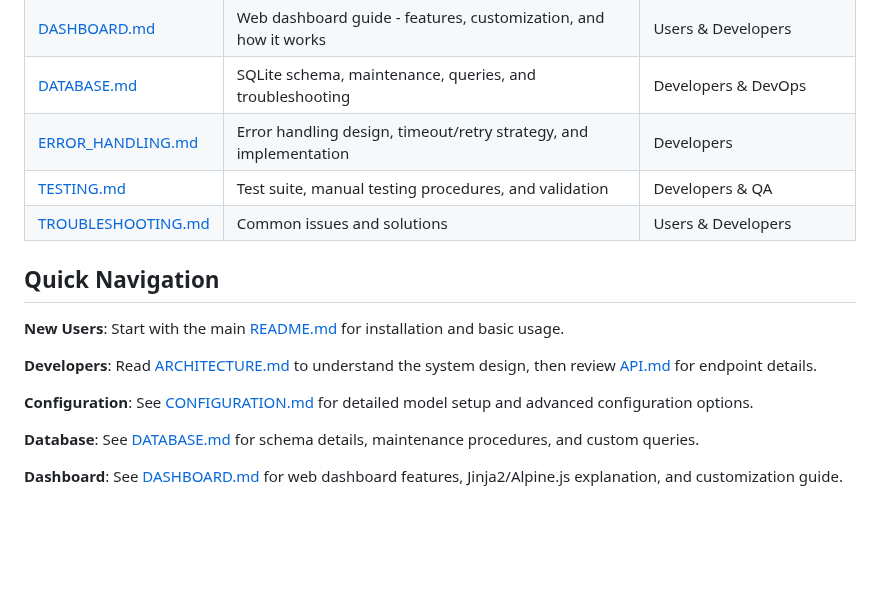
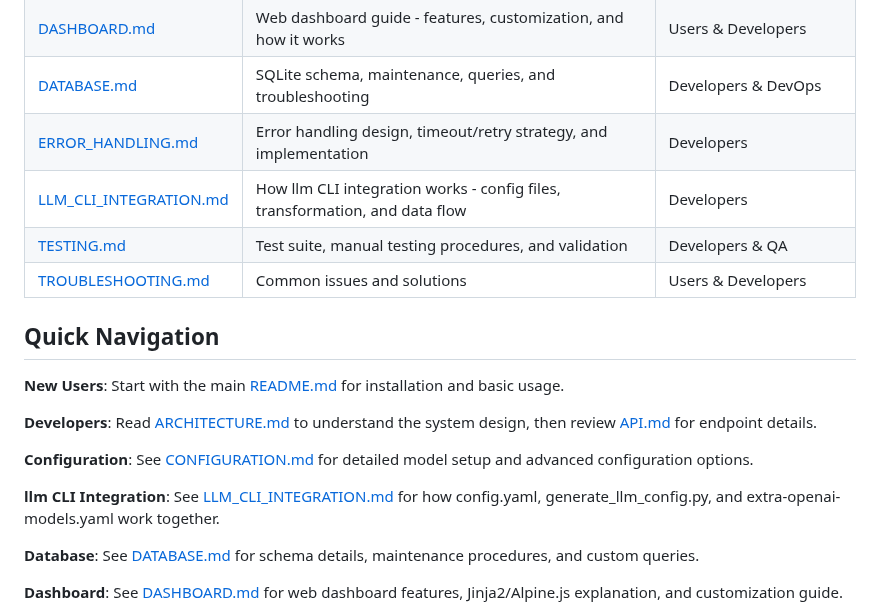
Before and after one commit to pborenstein/apantli, a Markdown page: docs/README.md, the part around the change. Drawn GitHub-style; blank space fills up the shorter version.

```diff
--- a/docs/README.md
+++ b/docs/README.md
@@ -12,6 +12,7 @@ Comprehensive documentation for Apantli, a lightweight LLM proxy with SQLite cos
 | [DASHBOARD.md](DASHBOARD.md) | Web dashboard guide - features, customization, and how it works | Users & Developers |
 | [DATABASE.md](DATABASE.md) | SQLite schema, maintenance, queries, and troubleshooting | Developers & DevOps |
 | [ERROR_HANDLING.md](ERROR_HANDLING.md) | Error handling design, timeout/retry strategy, and implementation | Developers |
+| [LLM_CLI_INTEGRATION.md](LLM_CLI_INTEGRATION.md) | How llm CLI integration works - config files, transformation, and data flow | Developers |
 | [TESTING.md](TESTING.md) | Test suite, manual testing procedures, and validation | Developers & QA |
 | [TROUBLESHOOTING.md](TROUBLESHOOTING.md) | Common issues and solutions | Users & Developers |
 
@@ -22,6 +23,8 @@ Comprehensive documentation for Apantli, a lightweight LLM proxy with SQLite cos
 **Developers**: Read [ARCHITECTURE.md](ARCHITECTURE.md) to understand the system design, then review [API.md](API.md) for endpoint details.
 
 **Configuration**: See [CONFIGURATION.md](CONFIGURATION.md) for detailed model setup and advanced configuration options.
+
+**llm CLI Integration**: See [LLM_CLI_INTEGRATION.md](LLM_CLI_INTEGRATION.md) for how config.yaml, generate_llm_config.py, and extra-openai-models.yaml work together.
 
 **Database**: See [DATABASE.md](DATABASE.md) for schema details, maintenance procedures, and custom queries.
 
```
Also changed, not shown: docs/LLM_CLI_INTEGRATION.md (added, +392 -0 lines).
